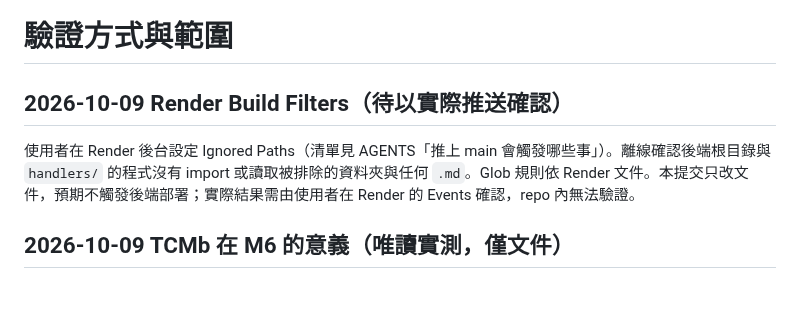
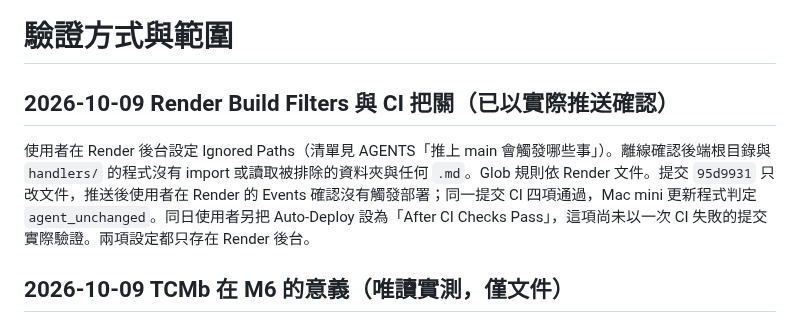
Before and after one commit to CZLin-TW/home-butler, a Markdown page: docs/verification.md, the part around the change. GitHub-like rendering; blank space fills up the shorter version.

Commit message:
Record the confirmed Render build filter and the CI gate on deploys
Co-Authored-By: Claude Opus 5.5 <noreply@anthropic.com>

```diff
--- a/docs/verification.md
+++ b/docs/verification.md
@@ -1,8 +1,8 @@
 # 驗證方式與範圍
 
-## 2026-10-09 Render Build Filters（待以實際推送確認）
+## 2026-10-09 Render Build Filters 與 CI 把關（已以實際推送確認）
 
-使用者在 Render 後台設定 Ignored Paths（清單見 AGENTS「推上 main 會觸發哪些事」）。離線確認後端根目錄與 `handlers/` 的程式沒有 import 或讀取被排除的資料夾與任何 `.md`。Glob 規則依 Render 文件。本提交只改文件，預期不觸發後端部署；實際結果需由使用者在 Render 的 Events 確認，repo 內無法驗證。
+使用者在 Render 後台設定 Ignored Paths（清單見 AGENTS「推上 main 會觸發哪些事」）。離線確認後端根目錄與 `handlers/` 的程式沒有 import 或讀取被排除的資料夾與任何 `.md`。Glob 規則依 Render 文件。提交 `95d9931` 只改文件，推送後使用者在 Render 的 Events 確認沒有觸發部署；同一提交 CI 四項通過，Mac mini 更新程式判定 `agent_unchanged`。同日使用者另把 Auto-Deploy 設為「After CI Checks Pass」，這項尚未以一次 CI 失敗的提交實際驗證。兩項設定都只存在 Render 後台。
 
 ## 2026-10-09 TCMb 在 M6 的意義（唯讀實測，僅文件）
 
```
Also changed, not shown: AGENTS.md (+1 -1 lines).
